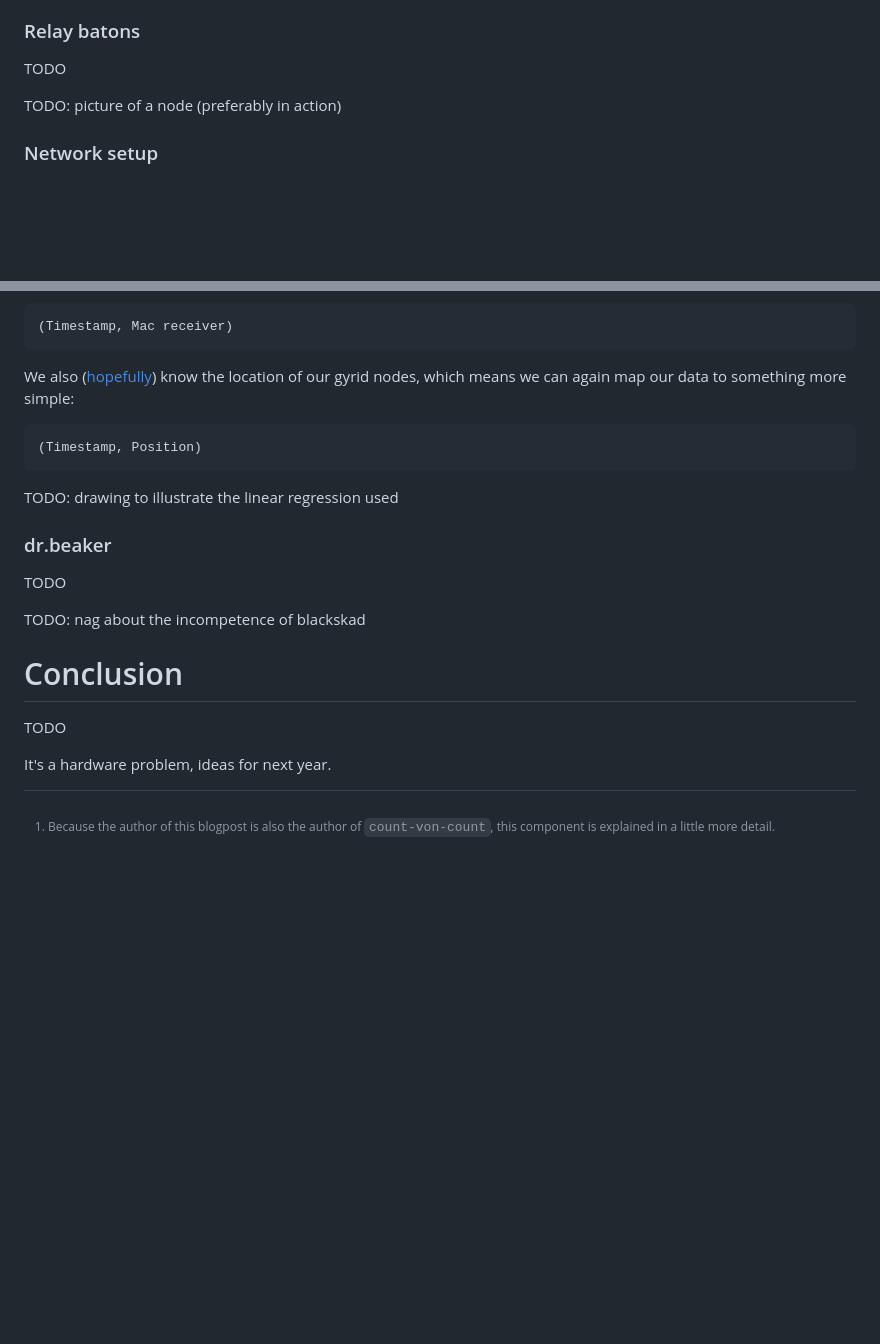
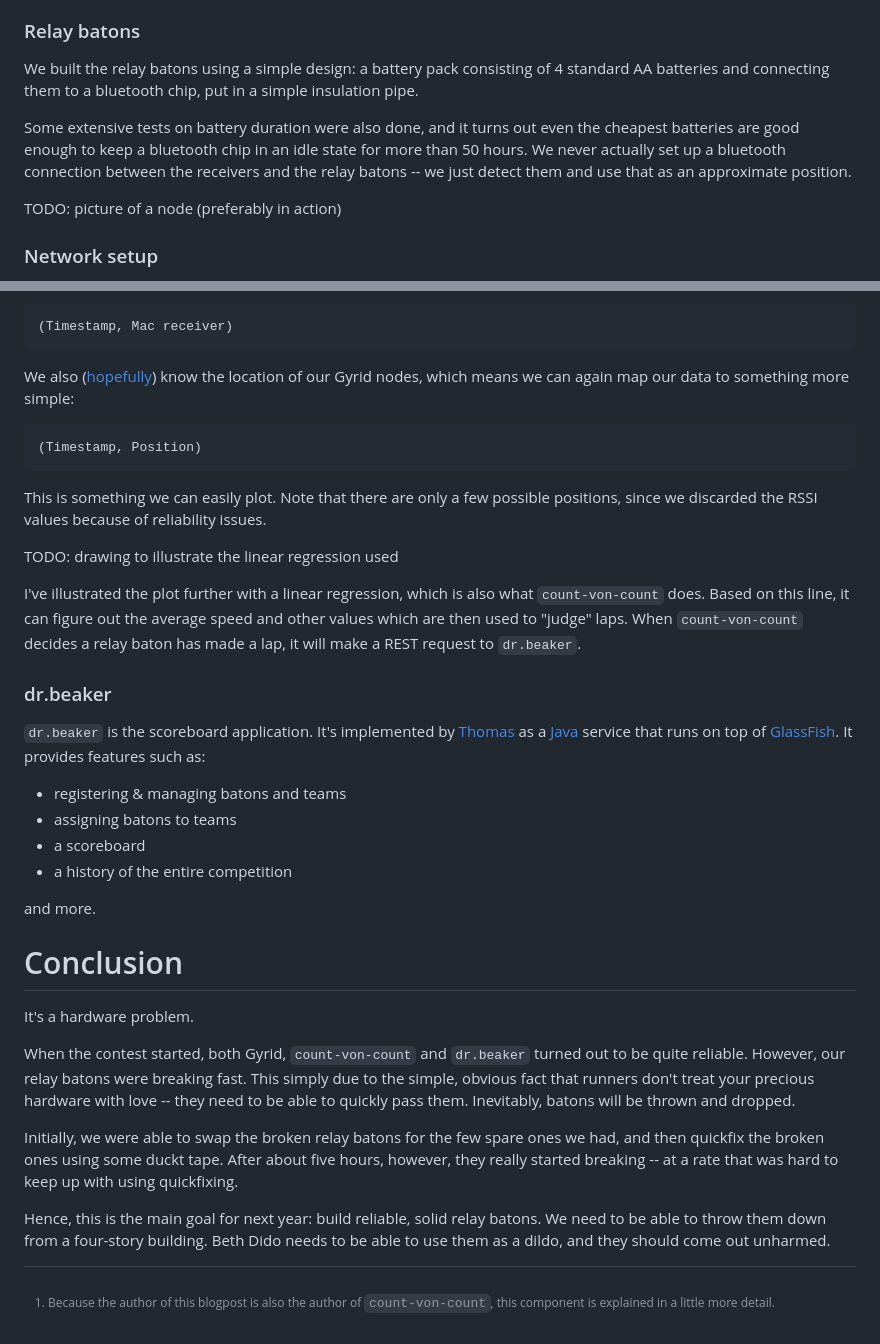
Before and after one commit to jaspervdj/jaspervdj, a Markdown page: drafts/12-urenloop.markdown, 2 parts joined by grey strips. Drawn GitHub-style; blank space fills up the shorter version.

Commit message:
Some more writing

```diff
--- a/drafts/12-urenloop.markdown
+++ b/drafts/12-urenloop.markdown
@@ -74,7 +74,15 @@ service. What does this mean for us? We get simple, robust nodes we can use as:
 
 ### Relay batons
 
-TODO
+We built the relay batons using a simple design: a battery pack consisting of 4
+standard AA batteries and connecting them to a bluetooth chip, put in a simple
+insulation pipe.
+
+Some extensive tests on battery duration were also done, and it turns out even
+the cheapest batteries are good enough to keep a bluetooth chip in an idle state
+for more than 50 hours. We never actually set up a bluetooth connection between
+the receivers and the relay batons -- we just detect them and use that as an
+approximate position.
 
 TODO: picture of a node (preferably in action)
 
@@ -135,22 +143,54 @@ batons instead of teams. This means that we get, for every team:
 
     (Timestamp, Mac receiver)
 
-We also ([hopefully](http://bash.org/?5273)) know the location of our gyrid
+We also ([hopefully](http://bash.org/?5273)) know the location of our Gyrid
 nodes, which means we can again map our data to something more simple:
 
     (Timestamp, Position)
 
+This is something we can easily plot. Note that there are only a few possible
+positions, since we discarded the RSSI values because of reliability issues.
+
 TODO: drawing to illustrate the linear regression used
+
+I've illustrated the plot further with a linear regression, which is also what
+`count-von-count` does. Based on this line, it can figure out the average speed
+and other values which are then used to "judge" laps. When `count-von-count`
+decides a relay baton has made a lap, it will make a REST request to
+`dr.beaker`.
 
 ### dr.beaker
 
-TODO
+`dr.beaker` is the scoreboard application. It's implemented by [Thomas] as a
+[Java] service that runs on top of [GlassFish]. It provides features such as:
 
-TODO: nag about the incompetence of blackskad
+- registering & managing batons and teams
+- assigning batons to teams
+- a scoreboard
+- a history of the entire competition
+
+and more.
+
+[Thomas]: http://twitter.com/blackskad
+[Java]: http://en.wikipedia.org/wiki/Java_(programming_language)
+[GlassFish]: http://glassfish.java.net/
 
 Conclusion
 ==========
 
-TODO
+It's a hardware problem.
 
-It's a hardware problem, ideas for next year.
+When the contest started, both Gyrid, `count-von-count` and `dr.beaker` turned
+out to be quite reliable. However, our relay batons were breaking fast. This
+simply due to the simple, obvious fact that runners don't treat your precious
+hardware with love -- they need to be able to quickly pass them. Inevitably,
+batons will be thrown and dropped.
+
+Initially, we were able to swap the broken relay batons for the few spare ones
+we had, and then quickfix the broken ones using some duckt tape. After about
+five hours, however, they really started breaking -- at a rate that was hard to
+keep up with using quickfixing.
+
+Hence, this is the main goal for next year: build reliable, solid relay batons.
+We need to be able to throw them down from a four-story building. Beth Dido
+needs to be able to use them as a dildo, and they should come out unharmed.
```
Also changed, not shown: other parts of drafts/12-urenloop.markdown (+2 -2 lines), drafts/gyrid-node-inside.jpg (added), drafts/gyrid-node.jpg (added), drafts/relay-baton.jpg (added).
